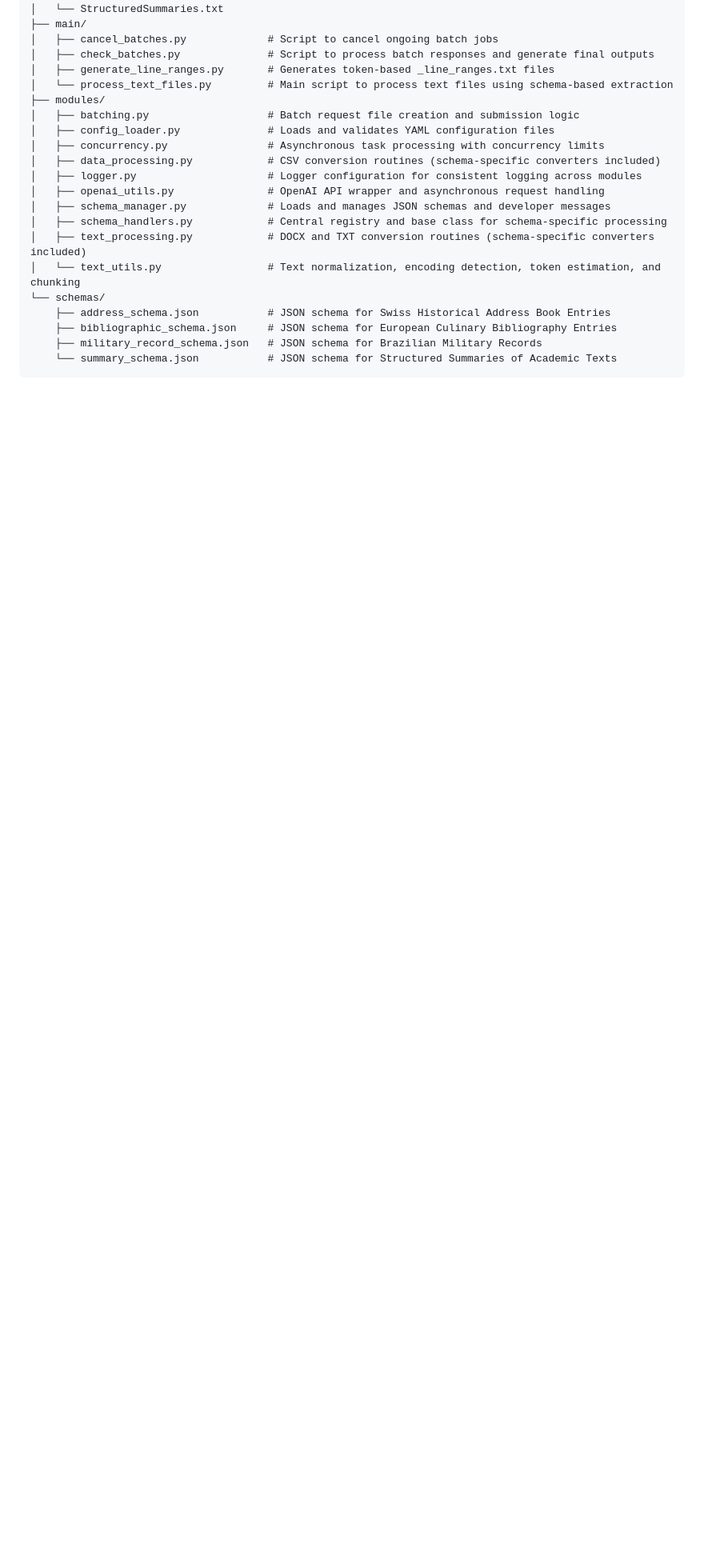
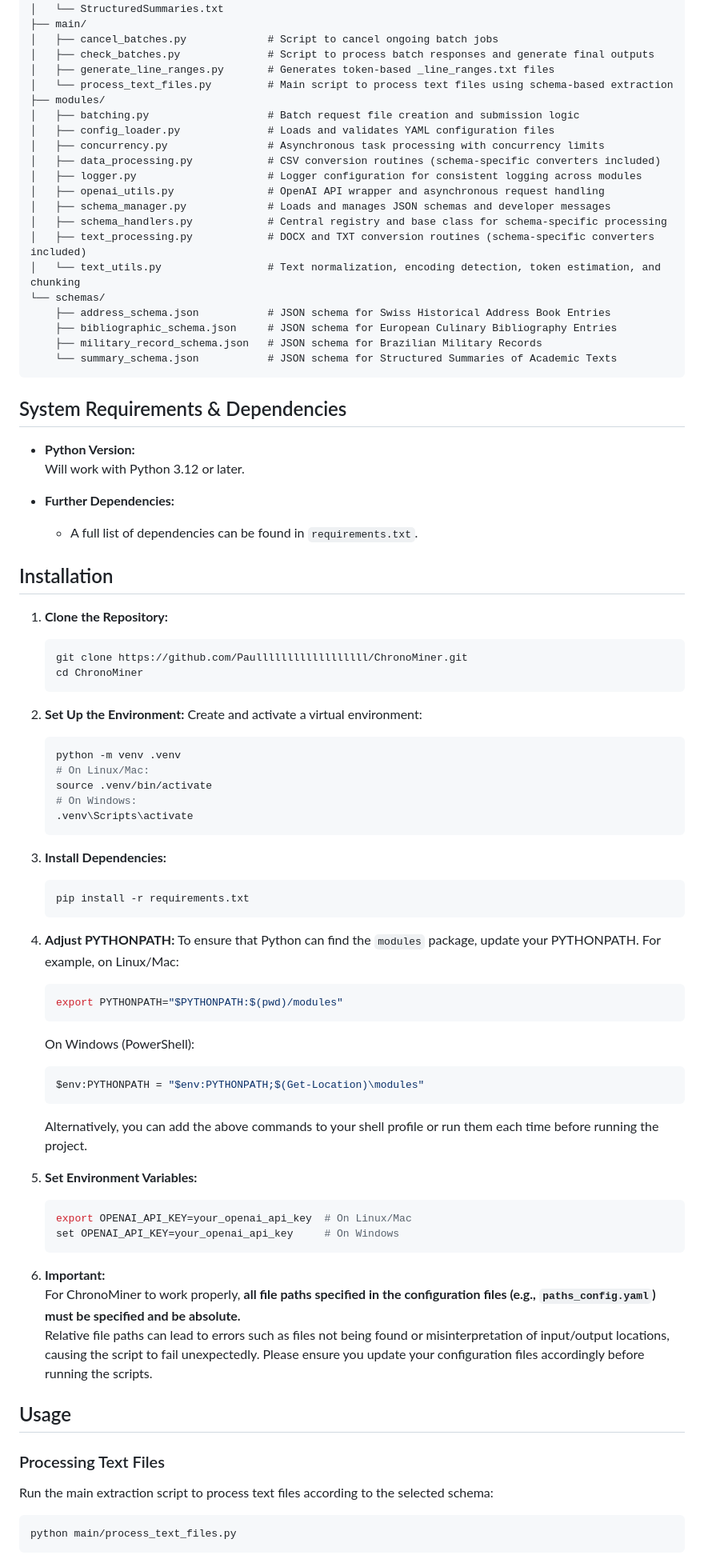
Before and after one commit to Paullllllllllllllllll/ChronoMiner, a Markdown page: README.md, the part around one of its changes. Shown at 80% size. Drawn GitHub-style; blank space fills up the shorter version.

````diff
--- a/README.md
+++ b/README.md
@@ -83,3 +81,68 @@ ChronoMiner/
     └── summary_schema.json           # JSON schema for Structured Summaries of Academic Texts
 ```
 
+## System Requirements & Dependencies
+
+- **Python Version:**
+  Will work with Python 3.12 or later.
+
+- **Further Dependencies:**
+  - A full list of dependencies can be found in `requirements.txt`.
+
+## Installation
+
+1. **Clone the Repository:**
+   ```bash
+   git clone https://github.com/Paullllllllllllllllll/ChronoMiner.git
+   cd ChronoMiner
+   ```
+
+2. **Set Up the Environment:**
+   Create and activate a virtual environment:
+   ```bash
+   python -m venv .venv
+   # On Linux/Mac:
+   source .venv/bin/activate
+   # On Windows:
+   .venv\Scripts\activate
+   ```
+
+3. **Install Dependencies:**
+   ```bash
+   pip install -r requirements.txt
+   ```
+
+4. **Adjust PYTHONPATH:**
+   To ensure that Python can find the `modules` package, update your PYTHONPATH. For example, on Linux/Mac:
+   ```bash
+   export PYTHONPATH="$PYTHONPATH:$(pwd)/modules"
+   ```
+   On Windows (PowerShell):
+   ```powershell
+   $env:PYTHONPATH = "$env:PYTHONPATH;$(Get-Location)\modules"
+   ```
+   Alternatively, you can add the above commands to your shell profile or run them each time before running the project.
+
+5. **Set Environment Variables:**
+   ```bash
+   export OPENAI_API_KEY=your_openai_api_key  # On Linux/Mac
+   set OPENAI_API_KEY=your_openai_api_key     # On Windows
+   ```
+
+6. **Important:**
+   For ChronoMiner to work properly, **all file paths specified in the configuration files (e.g., `paths_config.yaml`)
+   must be specified and be absolute.**
+   Relative file paths can lead to errors such as files not being found or misinterpretation of input/output locations,
+   causing the script to fail unexpectedly. Please ensure you update your configuration files accordingly before
+   running the scripts.
+
+## Usage
+
+### Processing Text Files
+
+Run the main extraction script to process text files according to the selected schema:
+
+```bash
+python main/process_text_files.py
+```
+
````
Also changed, not shown: other parts of README.md (+51 -131 lines).
